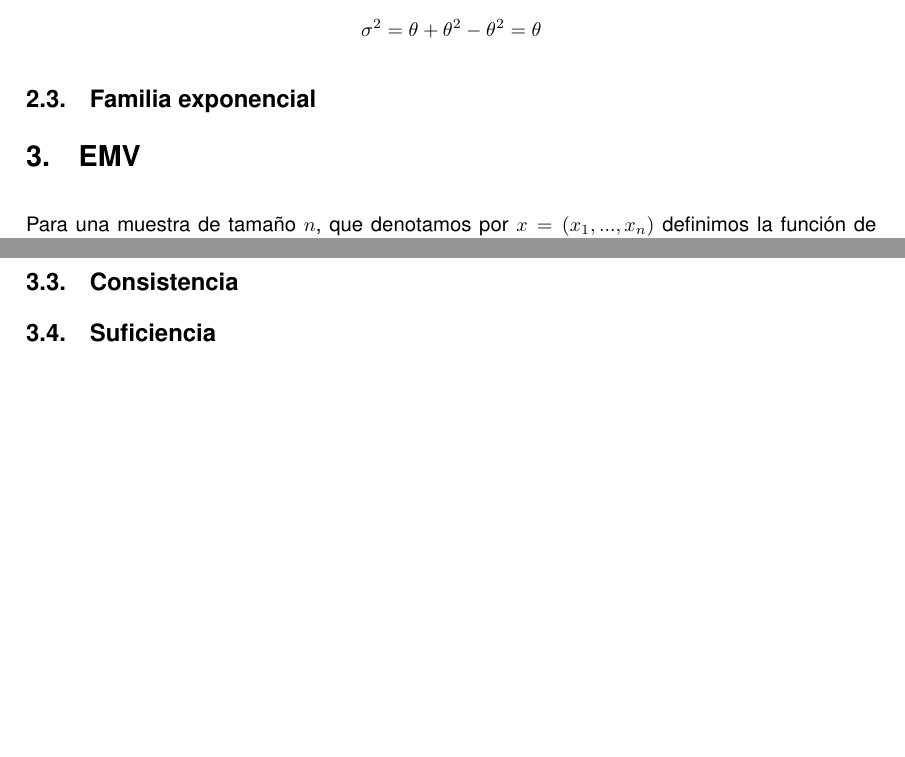
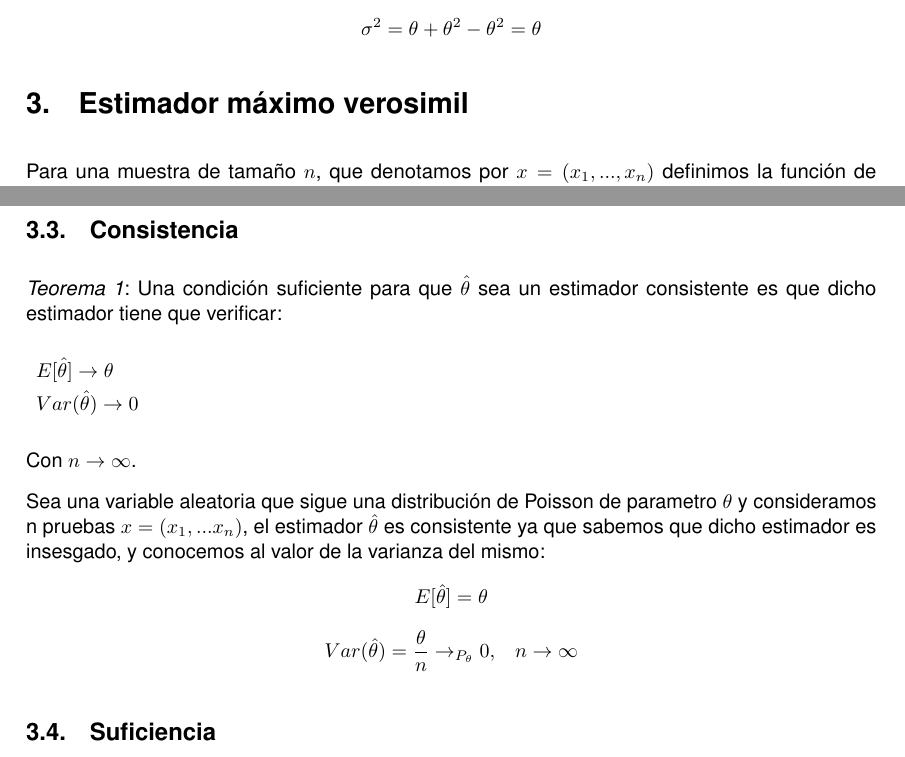
Before and after one commit to Lothar94/Poisson, a LaTeX document (Distribución de Poisson.tex): two parts of pages 3 and 5 of 5, joined at a grey line, cut so that both start at the same text, the shorter picture padded with empty space. Compiled offline with pdfLaTeX.

Commit message:
añadida consistencia

```diff
--- a/Distribución de Poisson.tex
+++ b/Distribución de Poisson.tex
@@ -125,6 +125,8 @@ Lothar Soto Palma} % Author
 \marginsize{3cm}{3cm}{2.5cm}{2.5cm}
 
 \newcounter{def}
+\newcounter{teo}
+
 
 \begin{document}
 \maketitle
@@ -163,9 +165,7 @@ Evaluamos la expresión en t=0 y tenemos que:
 $$E[X^2]=\theta+\theta^2$$
 Y por lo tanto la expresión de la varianza es la siguiente:
 $$\sigma^2=\theta+\theta^2-\theta^2=\theta$$
-
-\subsection{Familia exponencial}
-\section{EMV}
+\section{Estimador máximo verosimil}
 Para una muestra de tamaño $n$, que denotamos por $x=(x_1,...,x_n)$ definimos la función de verosimilitud como:
 $$l(x_1,...,x_n|\theta)=\prod_{i=1}^{n} \frac{e^{-\theta}\theta^{x_i}}{x_i!}=e^{-n\theta}\prod_{i=1}^{n} \frac{\theta^{x_i}}{x_i!}$$
 Para el cálculo del estimador máximo verosimil de la ley de Poisson vamos a maximizar la función $log(l(x_1,...,x_n|\theta))$ puesto que el logaritmo es monotona y conserva los máximos:
@@ -202,6 +201,17 @@ $$nI(\theta)=\frac{n}{\theta}$$
 $$Var(\hat{\theta})=Var(\frac{\sum_{i=1}^{n}x_i}{n})=\frac{1}{n^2}Var(\sum_{i=1}^{n}x_i)=\frac{n\theta}{n^2}=\frac{\theta}{n}$$
 Por lo que se verifica la condición de de eficiencia y el estimador es eficiente.
 \subsection{Consistencia}
+\addtocounter{teo}{1}
+\emph{Teorema \arabic{teo}}: Una condición suficiente para que $\hat{\theta}$ sea un estimador consistente es que dicho estimador tiene que verificar:
+\begin{description}
+\item $E[\hat{\theta}] \rightarrow \theta$
+\item $Var(\hat{\theta}) \rightarrow 0$
+\end{description}
+Con $n \rightarrow \infty$.
+
+Sea una variable aleatoria que sigue una distribución de Poisson de parametro $\theta$ y consideramos n pruebas $x=(x_1,...x_n)$, el estimador $\hat{\theta}$ es consistente ya que sabemos que dicho estimador es insesgado, y conocemos al valor de la varianza del mismo:
+$$E[\hat{\theta}]=\theta$$
+$$Var(\hat{\theta})=\frac{\theta}{n} \rightarrow_{P_\theta} 0, \ \ \ n\rightarrow \infty$$
 \subsection{Suficiencia}
 \section{Ejemplos}
 \section{Referencias}
```
Also changed, not shown: Distribución de Poisson.pdf, Distribución de Poisson.tex (1 more changed lines).
